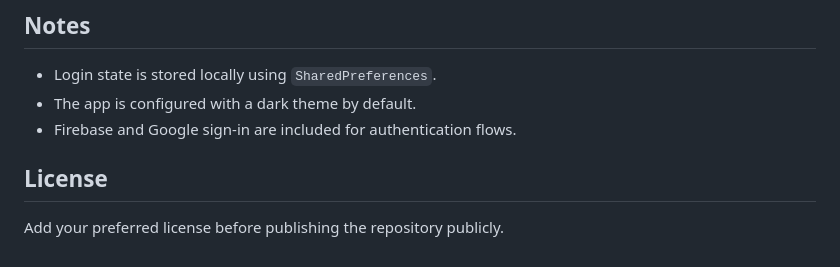
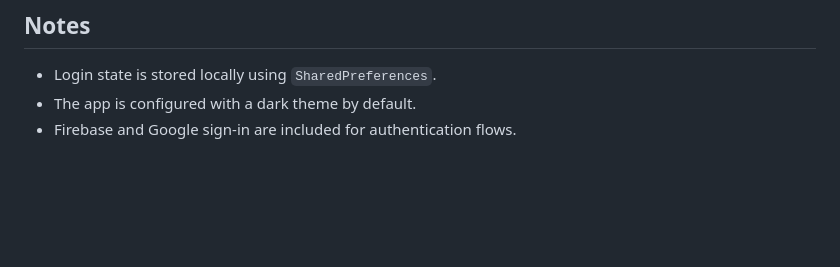
Before and after one commit to KunalChaudhary0147/Smart_Vidya, a Markdown page: README.md, the part around the change. Drawn GitHub-style; blank space fills up the shorter version.

Commit message:
28-05-2026

```diff
--- a/README.md
+++ b/README.md
@@ -154,7 +154,3 @@ The app includes bundled resources for UI and ML support:
 - Login state is stored locally using `SharedPreferences`.
 - The app is configured with a dark theme by default.
 - Firebase and Google sign-in are included for authentication flows.
-
-## License
-
-Add your preferred license before publishing the repository publicly.
```
